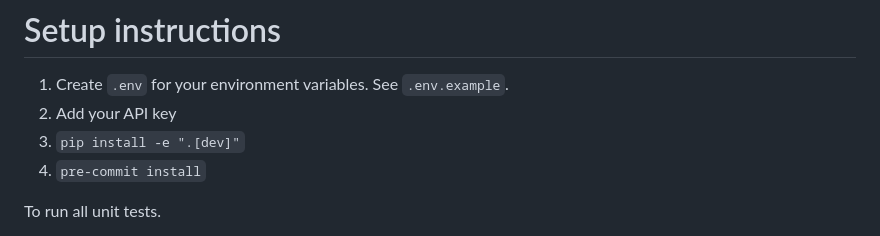
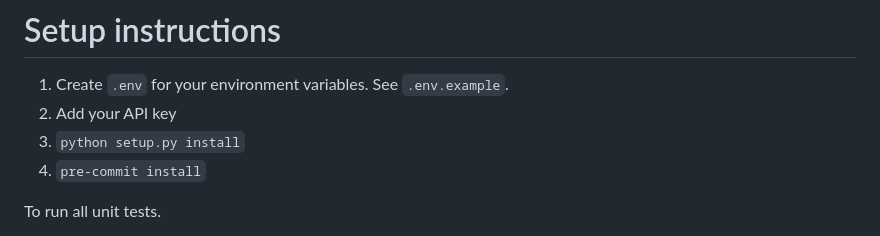
Before and after one commit to ch3njust1n/smart, a Markdown page: README.md, the part around the change. GitHub-like rendering.

Commit message:
docs: update install

```diff
--- a/README.md
+++ b/README.md
@@ -6,7 +6,7 @@ Metaprogramming with safe code injection from [generative APIs](https://github.c
 # Setup instructions
 1. Create `.env` for your environment variables. See `.env.example`.
 2. Add your API key
-3. `pip install -e ".[dev]"`
+3. `python setup.py install`
 4. `pre-commit install`
 
 To run all unit tests.
```
